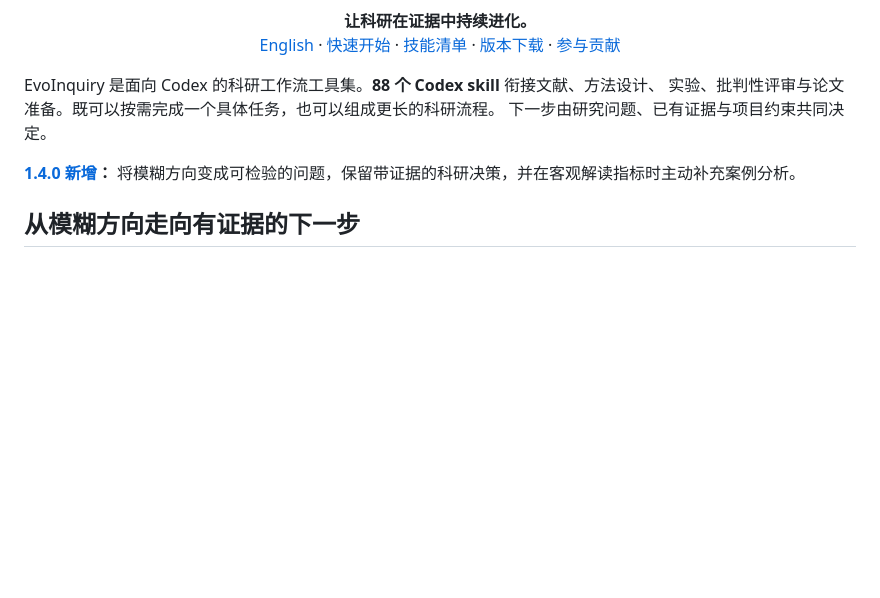
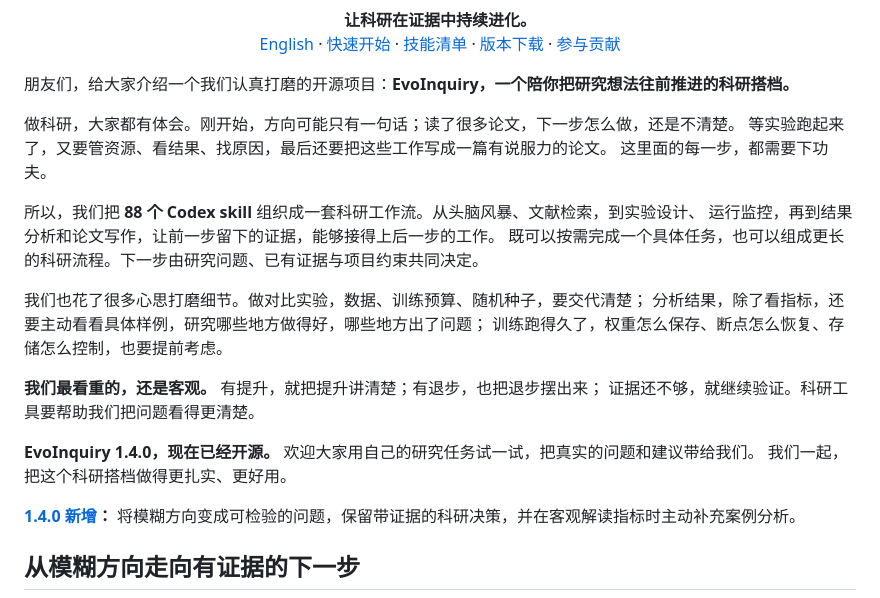
Before and after one commit to Soceremite/EvoInquiry, a Markdown page: README_CN.md, the part around the change. GitHub-like rendering; blank space fills up the shorter version.

Commit message:
docs: introduce EvoInquiry with bilingual research companion overview

```diff
--- a/README_CN.md
+++ b/README_CN.md
@@ -19,9 +19,25 @@
   <a href="README.md">English</a> · <a href="#installation">快速开始</a> · <a href="#capabilities">技能清单</a> · <a href="https://github.com/Soceremite/EvoInquiry/releases">版本下载</a> · <a href="CONTRIBUTING_CN.md">参与贡献</a>
 </p>
 
-EvoInquiry 是面向 Codex 的科研工作流工具集。**88 个 Codex skill** 衔接文献、方法设计、
-实验、批判性评审与论文准备。既可以按需完成一个具体任务，也可以组成更长的科研流程。
-下一步由研究问题、已有证据与项目约束共同决定。
+朋友们，给大家介绍一个我们认真打磨的开源项目：**EvoInquiry，一个陪你把研究想法往前推进的科研搭档。**
+
+做科研，大家都有体会。刚开始，方向可能只有一句话；读了很多论文，下一步怎么做，还是不清楚。
+等实验跑起来了，又要管资源、看结果、找原因，最后还要把这些工作写成一篇有说服力的论文。
+这里面的每一步，都需要下功夫。
+
+所以，我们把 **88 个 Codex skill** 组织成一套科研工作流。从头脑风暴、文献检索，到实验设计、
+运行监控，再到结果分析和论文写作，让前一步留下的证据，能够接得上后一步的工作。
+既可以按需完成一个具体任务，也可以组成更长的科研流程。下一步由研究问题、已有证据与项目约束共同决定。
+
+我们也花了很多心思打磨细节。做对比实验，数据、训练预算、随机种子，要交代清楚；
+分析结果，除了看指标，还要主动看看具体样例，研究哪些地方做得好，哪些地方出了问题；
+训练跑得久了，权重怎么保存、断点怎么恢复、存储怎么控制，也要提前考虑。
+
+**我们最看重的，还是客观。** 有提升，就把提升讲清楚；有退步，也把退步摆出来；
+证据还不够，就继续验证。科研工具要帮助我们把问题看得更清楚。
+
+**EvoInquiry 1.4.0，现在已经开源。** 欢迎大家用自己的研究任务试一试，把真实的问题和建议带给我们。
+我们一起，把这个科研搭档做得更扎实、更好用。
 
 **[1.4.0 新增](https://github.com/Soceremite/EvoInquiry/releases/tag/v1.4.0)：**
 将模糊方向变成可检验的问题，保留带证据的科研决策，并在客观解读指标时主动补充案例分析。
```
Also changed, not shown: README.md (+26 -4 lines).
